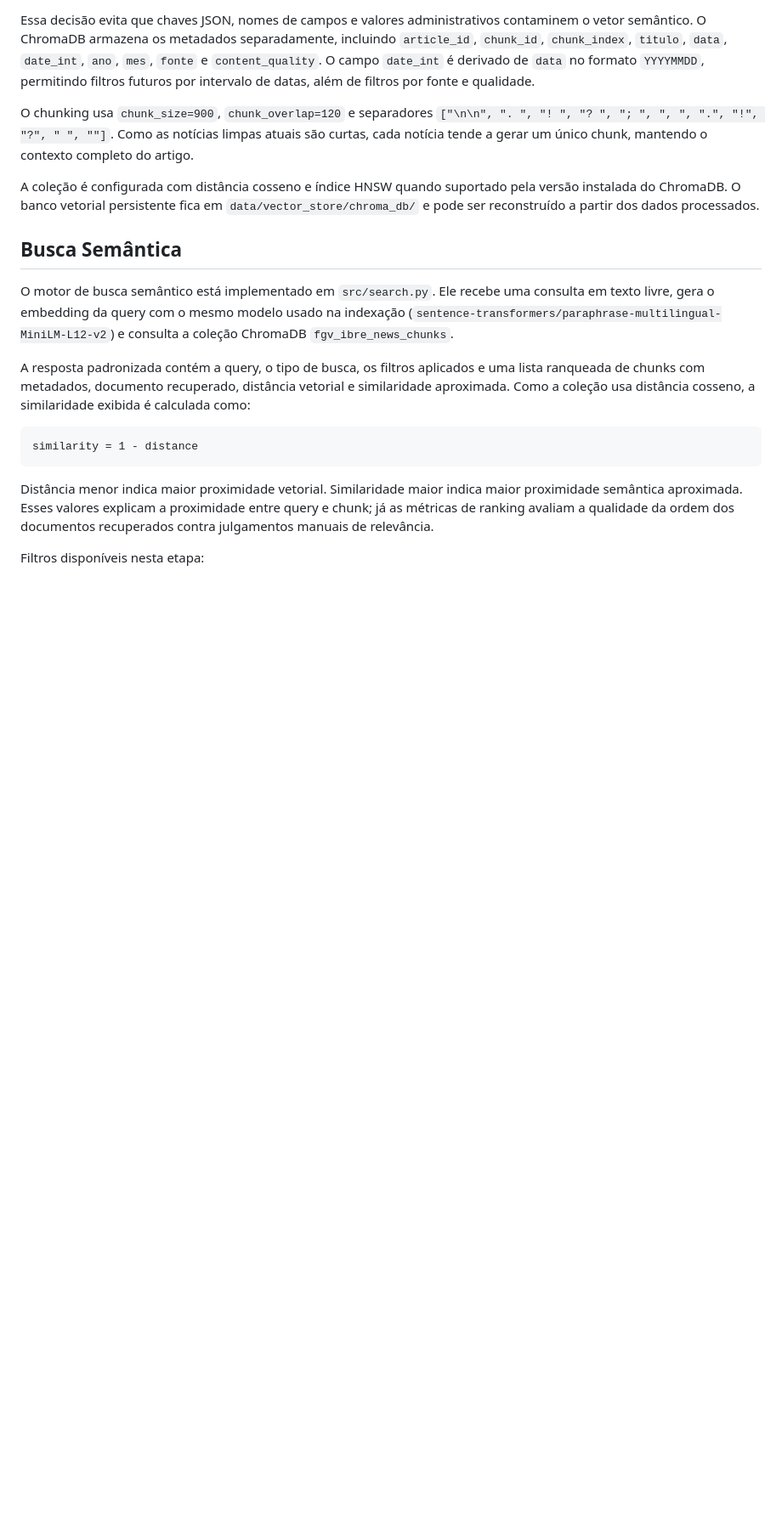
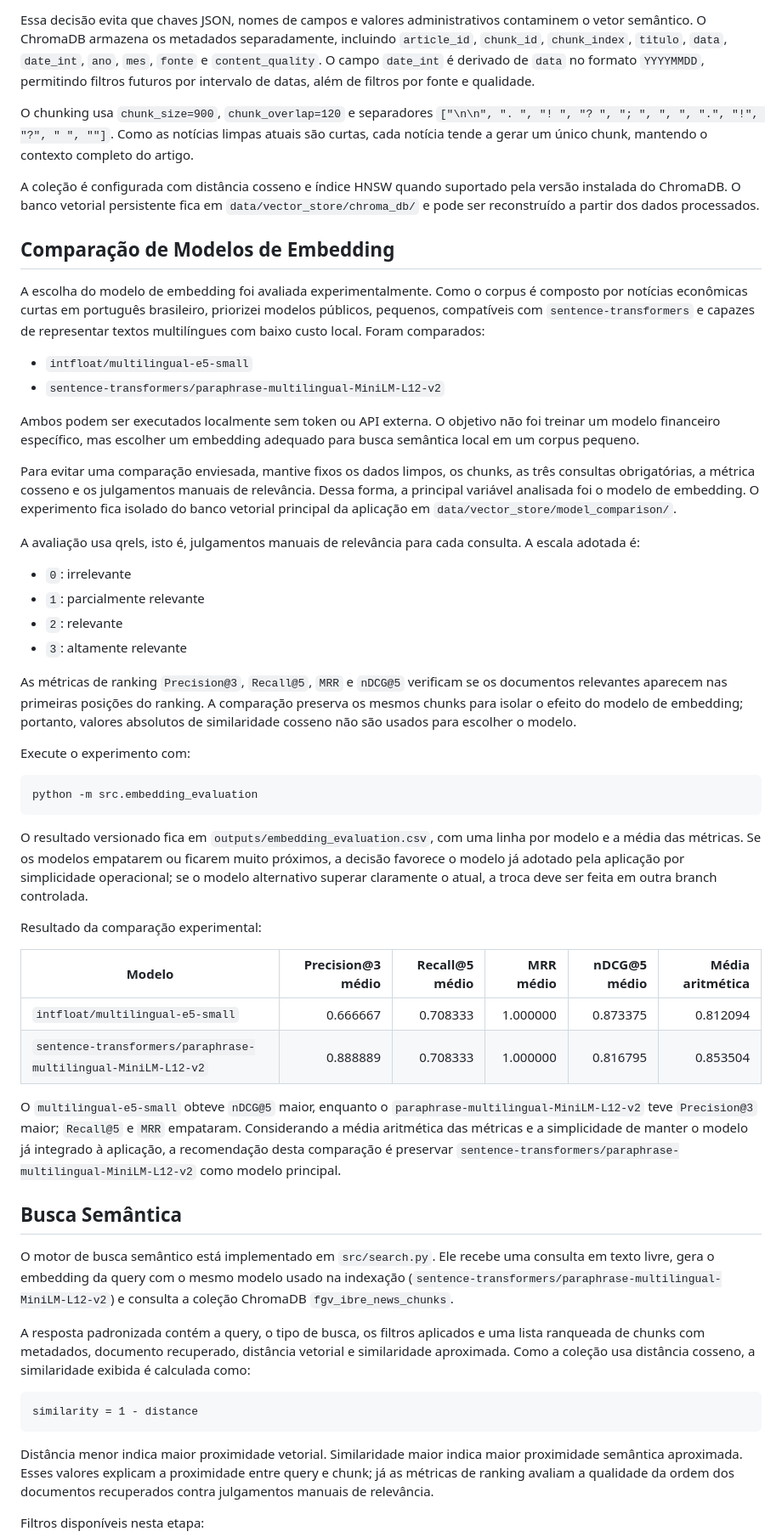
Before and after one commit to MtHenriqueF/fgv-ibre-semantic-search, a Markdown page: README.md, the part around the change. Shown at 85% size. Rendered like a GitHub page; blank space fills up the shorter version.

Commit message:
docs(readme): justify embedding model selection

````diff
--- a/README.md
+++ b/README.md
@@ -76,6 +76,43 @@ Essa decisão evita que chaves JSON, nomes de campos e valores administrativos c
 O chunking usa `chunk_size=900`, `chunk_overlap=120` e separadores `["\n\n", ". ", "! ", "? ", "; ", ", ", ".", "!", "?", " ", ""]`. Como as notícias limpas atuais são curtas, cada notícia tende a gerar um único chunk, mantendo o contexto completo do artigo.
 
 A coleção é configurada com distância cosseno e índice HNSW quando suportado pela versão instalada do ChromaDB. O banco vetorial persistente fica em `data/vector_store/chroma_db/` e pode ser reconstruído a partir dos dados processados.
+
+## Comparação de Modelos de Embedding
+
+A escolha do modelo de embedding foi avaliada experimentalmente. Como o corpus é composto por notícias econômicas curtas em português brasileiro, priorizei modelos públicos, pequenos, compatíveis com `sentence-transformers` e capazes de representar textos multilíngues com baixo custo local. Foram comparados:
+
+- `intfloat/multilingual-e5-small`
+- `sentence-transformers/paraphrase-multilingual-MiniLM-L12-v2`
+
+Ambos podem ser executados localmente sem token ou API externa. O objetivo não foi treinar um modelo financeiro específico, mas escolher um embedding adequado para busca semântica local em um corpus pequeno.
+
+Para evitar uma comparação enviesada, mantive fixos os dados limpos, os chunks, as três consultas obrigatórias, a métrica cosseno e os julgamentos manuais de relevância. Dessa forma, a principal variável analisada foi o modelo de embedding. O experimento fica isolado do banco vetorial principal da aplicação em `data/vector_store/model_comparison/`.
+
+A avaliação usa qrels, isto é, julgamentos manuais de relevância para cada consulta. A escala adotada é:
+
+- `0`: irrelevante
+- `1`: parcialmente relevante
+- `2`: relevante
+- `3`: altamente relevante
+
+As métricas de ranking `Precision@3`, `Recall@5`, `MRR` e `nDCG@5` verificam se os documentos relevantes aparecem nas primeiras posições do ranking. A comparação preserva os mesmos chunks para isolar o efeito do modelo de embedding; portanto, valores absolutos de similaridade cosseno não são usados para escolher o modelo.
+
+Execute o experimento com:
+
+```bash
+python -m src.embedding_evaluation
+```
+
+O resultado versionado fica em `outputs/embedding_evaluation.csv`, com uma linha por modelo e a média das métricas. Se os modelos empatarem ou ficarem muito próximos, a decisão favorece o modelo já adotado pela aplicação por simplicidade operacional; se o modelo alternativo superar claramente o atual, a troca deve ser feita em outra branch controlada.
+
+Resultado da comparação experimental:
+
+| Modelo | Precision@3 médio | Recall@5 médio | MRR médio | nDCG@5 médio | Média aritmética |
+| --- | ---: | ---: | ---: | ---: | ---: |
+| `intfloat/multilingual-e5-small` | 0.666667 | 0.708333 | 1.000000 | 0.873375 | 0.812094 |
+| `sentence-transformers/paraphrase-multilingual-MiniLM-L12-v2` | 0.888889 | 0.708333 | 1.000000 | 0.816795 | 0.853504 |
+
+O `multilingual-e5-small` obteve `nDCG@5` maior, enquanto o `paraphrase-multilingual-MiniLM-L12-v2` teve `Precision@3` maior; `Recall@5` e `MRR` empataram. Considerando a média aritmética das métricas e a simplicidade de manter o modelo já integrado à aplicação, a recomendação desta comparação é preservar `sentence-transformers/paraphrase-multilingual-MiniLM-L12-v2` como modelo principal.
 
 ## Busca Semântica
 
````
